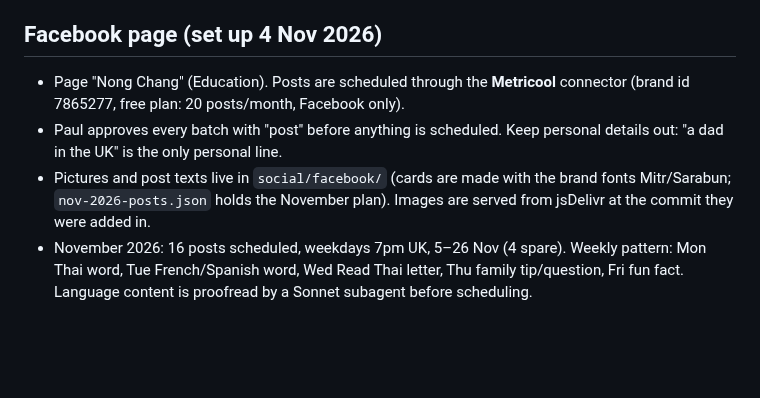
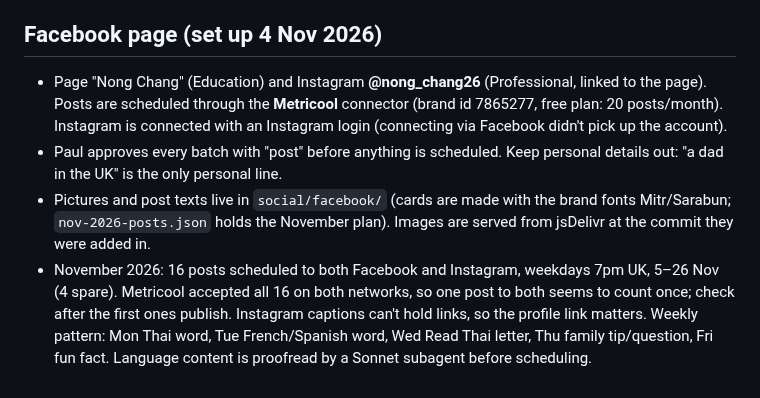
Before and after one commit to jeeveswooster2006/sawasdee-thai, a Markdown page: CLAUDE.md, the part around the change. Rendered like a GitHub page; blank space fills up the shorter version.

Commit message:
CLAUDE.md: Instagram connected; posts go to Facebook and Instagram
Co-Authored-By: Claude Opus 5.5 <noreply@anthropic.com>
Claude-Session: https://claude.ai/code/session_01R1deoXLHkVGGj41yC54ME7

```diff
--- a/CLAUDE.md
+++ b/CLAUDE.md
@@ -59,7 +59,7 @@ Not started. Only pick these up when Paul asks.
 - Paul approves every email ("send") before it goes out; send a test to info@ first. Hotmail/Outlook currently files our mail in Junk (new sender); Gmail delivers to Important. Keep subjects plain, no emoji.
 
 ## Facebook page (set up 4 Nov 2026)
-- Page "Nong Chang" (Education). Posts are scheduled through the **Metricool** connector (brand id 7865277, free plan: 20 posts/month, Facebook only).
+- Page "Nong Chang" (Education) and Instagram **@nong_chang26** (Professional, linked to the page). Posts are scheduled through the **Metricool** connector (brand id 7865277, free plan: 20 posts/month). Instagram is connected with an Instagram login (connecting via Facebook didn't pick up the account).
 - Paul approves every batch with "post" before anything is scheduled. Keep personal details out: "a dad in the UK" is the only personal line.
 - Pictures and post texts live in `social/facebook/` (cards are made with the brand fonts Mitr/Sarabun; `nov-2026-posts.json` holds the November plan). Images are served from jsDelivr at the commit they were added in.
-- November 2026: 16 posts scheduled, weekdays 7pm UK, 5–26 Nov (4 spare). Weekly pattern: Mon Thai word, Tue French/Spanish word, Wed Read Thai letter, Thu family tip/question, Fri fun fact. Language content is proofread by a Sonnet subagent before scheduling.
+- November 2026: 16 posts scheduled to both Facebook and Instagram, weekdays 7pm UK, 5–26 Nov (4 spare). Metricool accepted all 16 on both networks, so one post to both seems to count once; check after the first ones publish. Instagram captions can't hold links, so the profile link matters. Weekly pattern: Mon Thai word, Tue French/Spanish word, Wed Read Thai letter, Thu family tip/question, Fri fun fact. Language content is proofread by a Sonnet subagent before scheduling.
```
